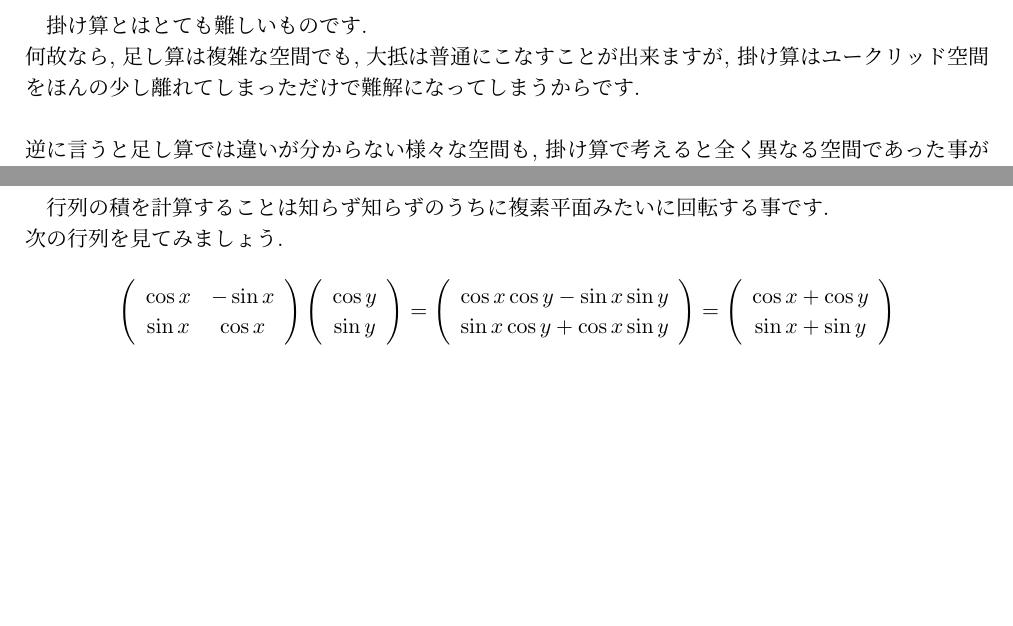
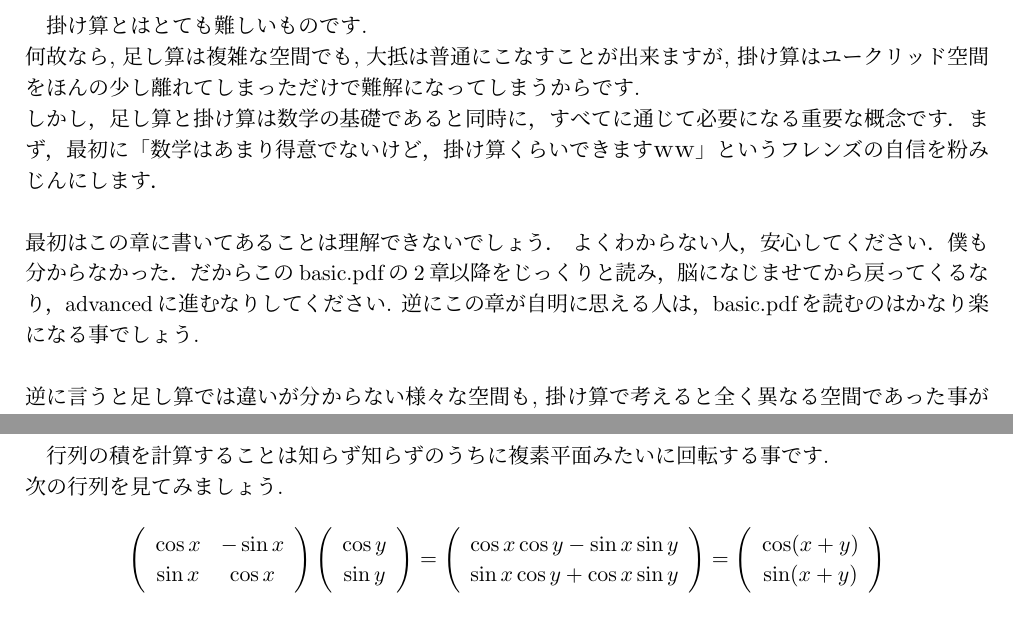
Before and after one commit to Yujingoto/math, a LaTeX document (basic.tex): two parts of pages 6 and 13 of 48, joined at a grey line, cut so that both start at the same text, the shorter picture padded with empty space. Compiled offline with pLaTeX and dvipdfmx.

Commit message:
rewrite basics

```diff
--- a/basic.tex
+++ b/basic.tex
@@ -60,6 +60,9 @@
 \section{掛け算とは何か}
 掛け算とはとても難しいものです.\\
 何故なら, 足し算は複雑な空間でも, 大抵は普通にこなすことが出来ますが, 掛け算はユークリッド空間をほんの少し離れてしまっただけで難解になってしまうからです. \\
+しかし，足し算と掛け算は数学の基礎であると同時に，すべてに通じて必要になる重要な概念です．まず，最初に「数学はあまり得意でないけど，掛け算くらいできますｗｗ」というフレンズの自信を粉みじんにします．\\
+\\
+最初はこの章に書いてあることは理解できないでしょう． よくわからない人，安心してください．僕も分からなかった．だからこのbasic.pdfの2章以降をじっくりと読み，脳になじませてから戻ってくるなり，advancedに進むなりしてください. 逆にこの章が自明に思える人は，basic.pdfを読むのはかなり楽になる事でしょう.\\
 \\
 逆に言うと足し算では違いが分からない様々な空間も, 掛け算で考えると全く異なる空間であった事が理解できるとも言えます. ベクトルや行列の事です.\\
 ちなみに, 割り算になると難しすぎて頭が爆発します. 逆行列の考え方の事です. \\
@@ -365,8 +368,8 @@ y = -\frac{5}{8}x + \frac{8}{3}
   =
   \left(
   \begin{array}{c}
-  \cos x + \cos y\\
-  \sin x + \sin y
+  \cos (x + y)\\
+  \sin (x + y)
   \end{array}
   \right)
 \]
```
Also changed, not shown: basic.pdf, basic.tex (2 more changed lines).
